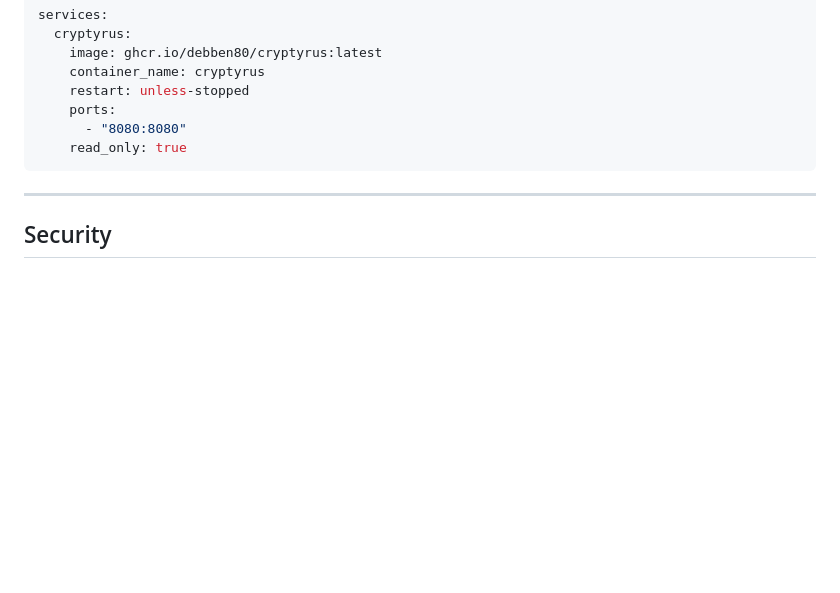
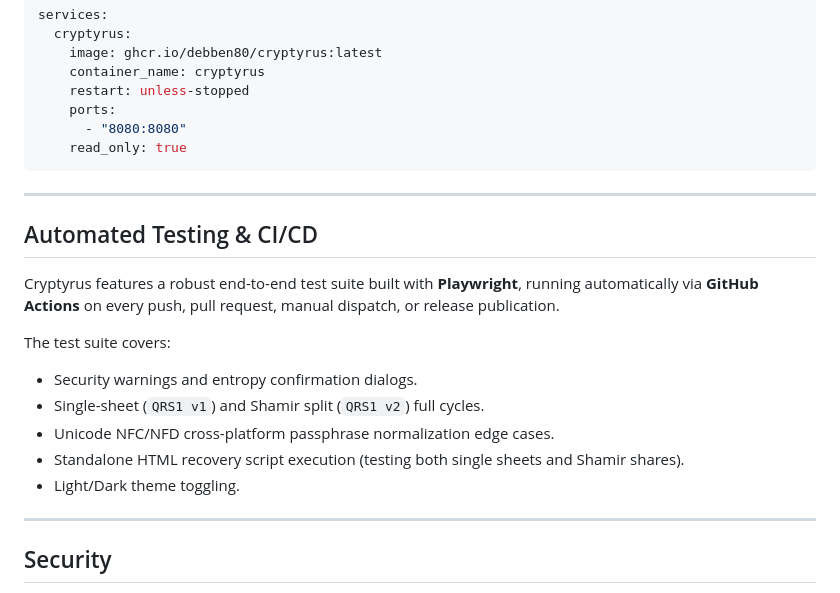
Before and after one commit to debben80/cryptyrus, a Markdown page: README.md, the part around the change. GitHub-like rendering; blank space fills up the shorter version.

Commit message:
Document automated testing and CI/CD process
Added section on automated testing and CI/CD using Playwright and GitHub Actions.

```diff
--- a/README.md
+++ b/README.md
@@ -86,6 +86,19 @@ services:
 
 ---
 
+## Automated Testing & CI/CD
+
+Cryptyrus features a robust end-to-end test suite built with **Playwright**, running automatically via **GitHub Actions** on every push, pull request, manual dispatch, or release publication.
+
+The test suite covers:
+- Security warnings and entropy confirmation dialogs.
+- Single-sheet (`QRS1 v1`) and Shamir split (`QRS1 v2`) full cycles.
+- Unicode NFC/NFD cross-platform passphrase normalization edge cases.
+- Standalone HTML recovery script execution (testing both single sheets and Shamir shares).
+- Light/Dark theme toggling.
+
+---
+
 ## Security
 
 - **Single sheet**: AES‑256‑GCM + PBKDF2 (SHA‑256, 600,000 iterations) — the passphrase is the sole protection for the secret.
```
